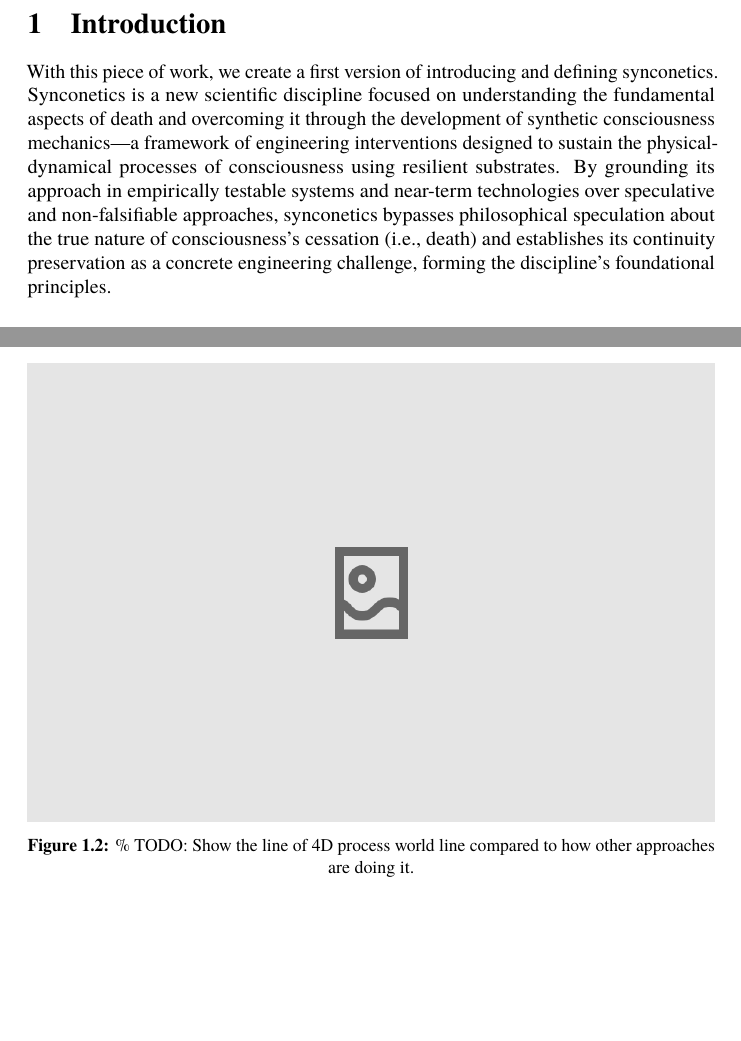
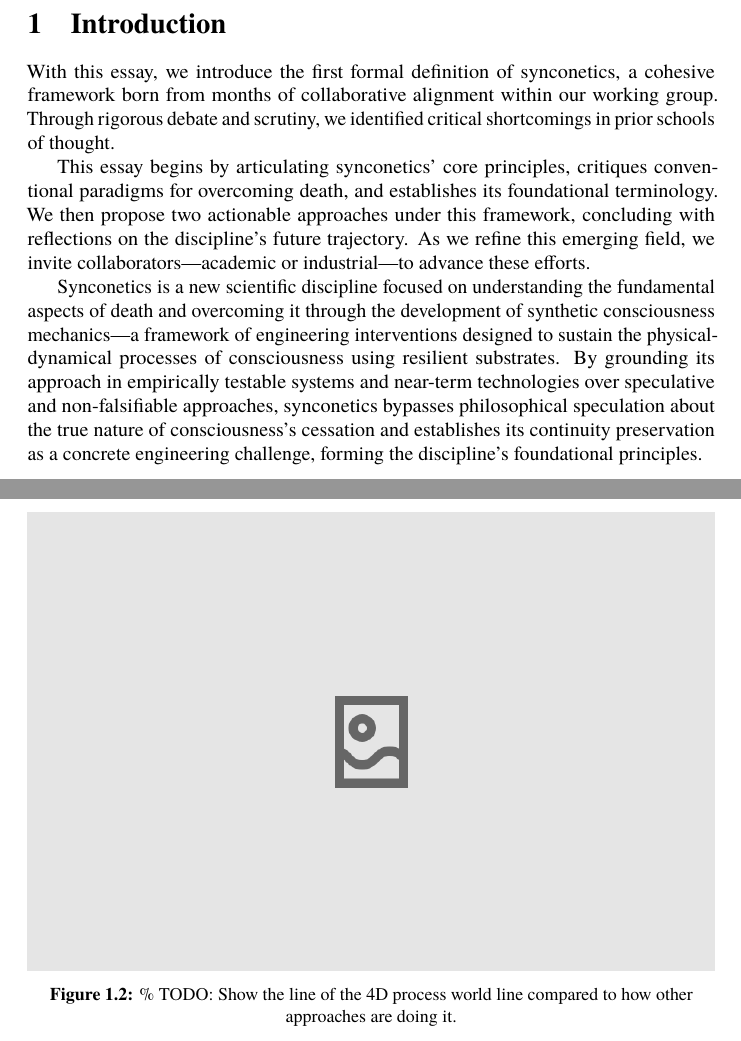
Before and after one commit to danburonline/public-writings, a LaTeX paper (02_essays/2025/002_essay/essay.tex): two parts of pages 5 and 6 of 23 before the commit and two parts of pages 5 and 7 of 23 after it, joined at a grey line, cut so that both start at the same text, the shorter picture padded with empty space. Compiled offline with pdfLaTeX.

Commit message:
Adjust the intro to be "softer"

```diff
--- a/02_essays/2025/002_essay/essay.tex
+++ b/02_essays/2025/002_essay/essay.tex
@@ -69,7 +69,11 @@
   \section{Introduction}
   \label{sec:introduction}
 
-  With this piece of work, we create a first version of introducing and defining synconetics. Synconetics is a new scientific discipline focused on understanding the fundamental aspects of death and overcoming it through the development of synthetic consciousness mechanics—a framework of engineering interventions designed to sustain the physical-dynamical processes of consciousness using resilient substrates. By grounding its approach in empirically testable systems and near-term technologies over speculative and non-falsifiable approaches, synconetics bypasses philosophical speculation about the true nature of consciousness's cessation (i.e., death) and establishes its continuity preservation as a concrete engineering challenge, forming the discipline’s foundational principles.
+  With this essay, we introduce the first formal definition of synconetics, a cohesive framework born from months of collaborative alignment within our working group. Through rigorous debate and scrutiny, we identified critical shortcomings in prior schools of thought.
+
+  This essay begins by articulating synconetics’ core principles, critiques conventional paradigms for overcoming death, and establishes its foundational terminology. We then propose two actionable approaches under this framework, concluding with reflections on the discipline’s future trajectory. As we refine this emerging field, we invite collaborators—academic or industrial—to advance these efforts.
+
+  Synconetics is a new scientific discipline focused on understanding the fundamental aspects of death and overcoming it through the development of synthetic consciousness mechanics—a framework of engineering interventions designed to sustain the physical-dynamical processes of consciousness using resilient substrates. By grounding its approach in empirically testable systems and near-term technologies over speculative and non-falsifiable approaches, synconetics bypasses philosophical speculation about the true nature of consciousness’s cessation and establishes its continuity preservation as a concrete engineering challenge, forming the discipline’s foundational principles.
 
   \subsection{First Principles of Death}
   \label{sec:first-principles}
@@ -93,7 +97,7 @@
   \begin{figure}[ht!]
     \centering
     \includegraphics[width=\textwidth]{figures/other-approaches.png}
-    \caption{\% TODO: Show the line of 4D process world line compared to how other approaches are doing it.}
+    \caption{\% TODO: Show the line of the 4D process world line compared to how other approaches are doing it.}
     \label{fig:other-approaches}
   \end{figure}
 
```
Also changed, not shown: 02_essays/2025/002_essay/essay.pdf, 02_essays/2025/002_essay/essay.tex (4 more changed lines).
